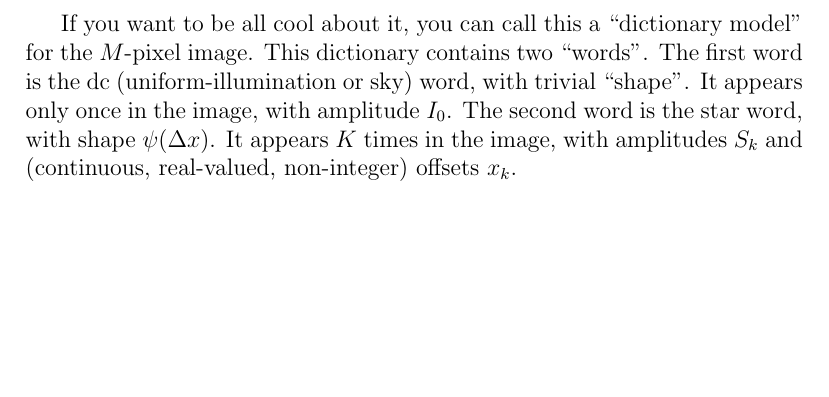
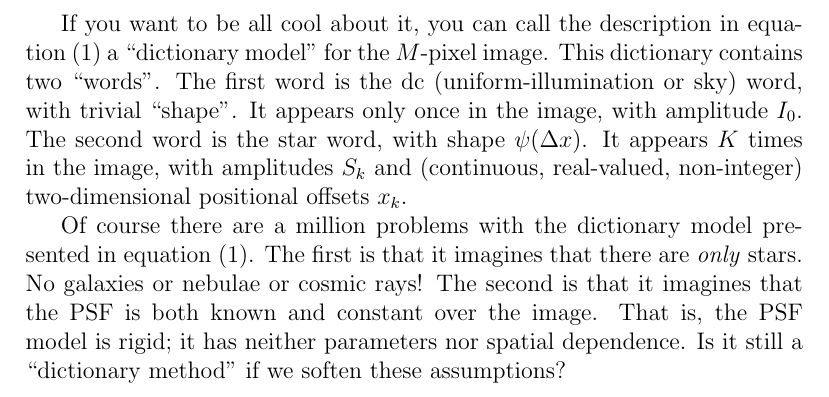
Before and after one commit to garibaldu/skynet, a LaTeX document (docs/dictionary.tex): part of page 2 of 2, cut so that both start at the same text, the shorter picture padded with empty space. Compiled offline with pdfLaTeX.

Commit message:
rigidness of model

```diff
--- a/docs/dictionary.tex
+++ b/docs/dictionary.tex
@@ -66,14 +66,25 @@ p &\equiv& \left\{d_m\right\}_{m=1}^M
 where the Gaussian assumption has been made, $d$ is a blob of data,
 and $\theta$ is a blob of parameters.
 
-If you want to be all cool about it, you can call this a ``dictionary
-model'' for the $M$-pixel image.
+If you want to be all cool about it, you can call the description in
+equation~(\ref{eq:expect}) a ``dictionary model'' for the $M$-pixel
+image.
 This dictionary contains two ``words''.
 The first word is the dc (uniform-illumination or sky) word, with
 trivial ``shape''.
 It appears only once in the image, with amplitude $I_0$.
-The second word is the star word, with shape $\psi(\Delta x)$.
-It appears $K$ times in the image, with amplitudes $S_k$ and
-(continuous, real-valued, non-integer) offsets $x_k$.
+The second word is the star word, with shape $\psi(\Delta x)$.  It
+appears $K$ times in the image, with amplitudes $S_k$ and (continuous,
+real-valued, non-integer) two-dimensional positional offsets $x_k$.
+
+Of course there are a million problems with the dictionary model
+presented in equation~(\ref{eq:expect}).
+The first is that it imagines that there are \emph{only} stars.
+No galaxies or nebulae or cosmic rays!
+The second is that it imagines that the PSF is both known and constant
+over the image.
+That is, the PSF model is rigid; it has neither parameters nor spatial
+dependence.
+Is it still a ``dictionary method'' if we soften these assumptions?
 
 \end{document}
```
Also changed, not shown: docs/dictionary.tex (4 more changed lines).
